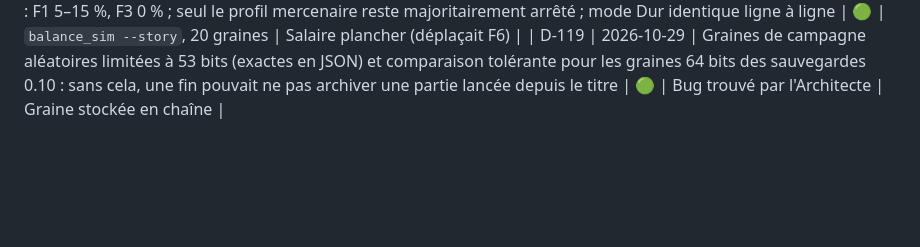
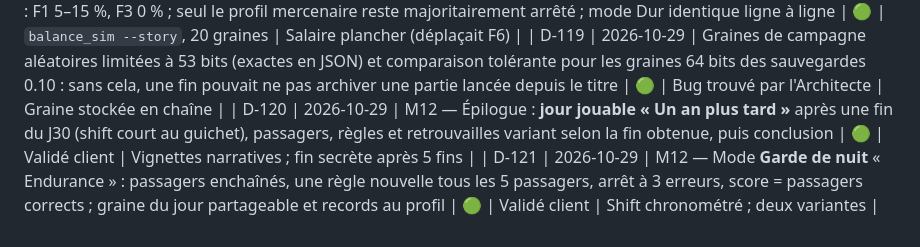
Before and after one commit to fs0ciety7000/clearance, a Markdown page: DECISIONS.md, the part around the change. Rendered like a GitHub page; blank space fills up the shorter version.

Commit message:
M12 Rejouabilité : décisions D-120 (épilogue jouable) et D-121 (Garde de nuit Endurance)
Co-Authored-By: Claude Opus 5.5 <noreply@anthropic.com>
Claude-Session: https://claude.ai/code/session_01NEYy5LSpJjycKEdShbH7FY

```diff
--- a/DECISIONS.md
+++ b/DECISIONS.md
@@ -124,3 +124,5 @@ Statuts : 🟡 proposé (en attente de validation client) · 🟢 validé ·
 | D-117 | 2026-10-29 | Robustesse des sauvegardes v6 (QA-043 à QA-046) : repli sur l'instantané lisible le plus récent si `current.json` est illisible ; méta `damaged` si rien n'est lisible ; statut « terminée » écrit aussi dans `current.json` ; `list_snapshots` limité aux jours chargeables ; passage Récit → Dur écrit aussitôt dans l'emplacement | 🟢 | Correctifs Architecte M11 | `meta.json.bak` ; statut déduit du profil |
 | D-118 | 2026-10-29 | Valeurs de D-113 (Récit seulement) : arrestation à la Revue 7 (Dur 5), à la Déposition 10 (Dur 7), aggravation d'un proche non soigné après 3 soirs (Dur 2). Mesuré à 65 % : F1 5–15 %, F3 0 % ; seul le profil mercenaire reste majoritairement arrêté ; mode Dur identique ligne à ligne | 🟢 | `balance_sim --story`, 20 graines | Salaire plancher (déplaçait F6) |
 | D-119 | 2026-10-29 | Graines de campagne aléatoires limitées à 53 bits (exactes en JSON) et comparaison tolérante pour les graines 64 bits des sauvegardes 0.10 : sans cela, une fin pouvait ne pas archiver une partie lancée depuis le titre | 🟢 | Bug trouvé par l'Architecte | Graine stockée en chaîne |
+| D-120 | 2026-10-29 | M12 — Épilogue : **jour jouable « Un an plus tard »** après une fin du J30 (shift court au guichet), passagers, règles et retrouvailles variant selon la fin obtenue, puis conclusion | 🟢 | Validé client | Vignettes narratives ; fin secrète après 5 fins |
+| D-121 | 2026-10-29 | M12 — Mode **Garde de nuit** « Endurance » : passagers enchaînés, une règle nouvelle tous les 5 passagers, arrêt à 3 erreurs, score = passagers corrects ; graine du jour partageable et records au profil | 🟢 | Validé client | Shift chronométré ; deux variantes |
```
